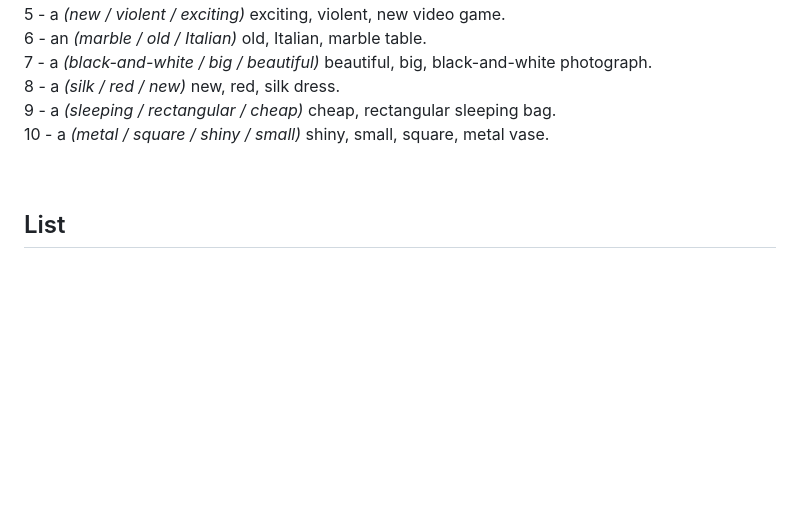
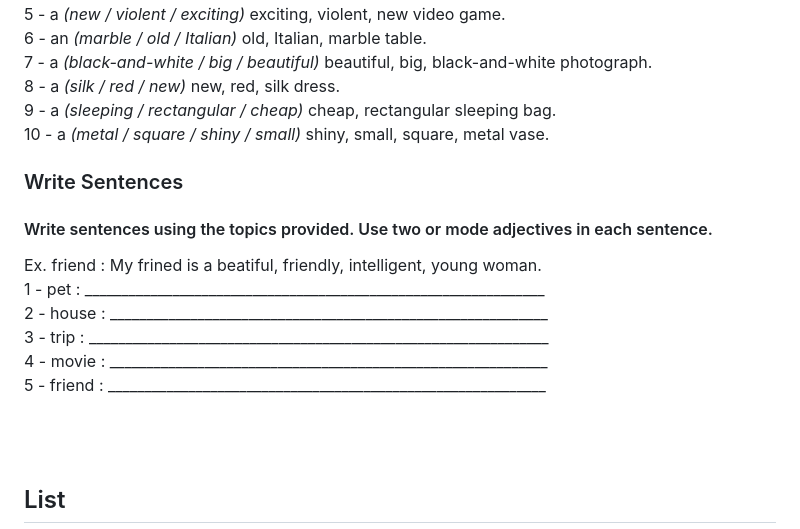
Before and after one commit to evertonluiz00/english, a Markdown page: adjectives.md, the part around one of its changes. GitHub-like rendering; blank space fills up the shorter version.

```diff
--- a/adjectives.md
+++ b/adjectives.md
@@ -85,6 +138,17 @@ After, we read _(13. adjective, difficulty)_ `___` books in _(14. noun, language
 9 - a _(sleeping / rectangular / cheap)_ cheap, rectangular sleeping bag. <br/>
 10 - a _(metal / square / shiny / small)_ shiny, small, square, metal vase. <br/>
 
+### Write Sentences
+#### Write sentences using the topics provided. Use two or mode adjectives in each sentence.
+
+Ex. friend : My frined is a beatiful, friendly, intelligent, young woman. <br/>
+1 - pet : _______________________________________________________________ <br/>
+2 - house :  ____________________________________________________________ <br/>
+3 - trip : _______________________________________________________________ <br/>
+4 - movie : ____________________________________________________________ <br/>
+5 - friend : ____________________________________________________________ <br/>
+
+<br/>
 <br/>
 
 ## List
```
Also changed, not shown: other parts of adjectives.md (+53 -0 lines).
